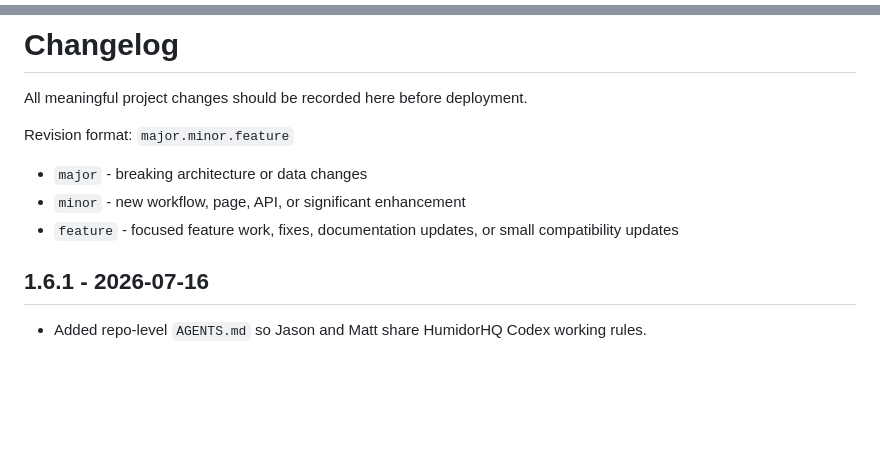
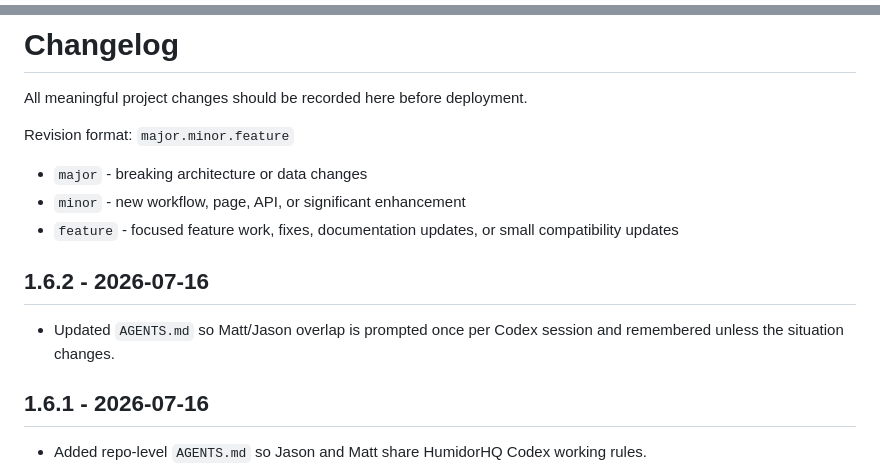
Before and after one commit to matthewcaras/HumidorHQ, a Markdown page: CHANGELOG.md, 2 parts joined by grey strips. Drawn GitHub-style; blank space fills up the shorter version.

Commit message:
Refine shared Codex overlap prompt

```diff
--- a/CHANGELOG.md
+++ b/CHANGELOG.md
@@ -1,4 +1,4 @@
 <!--
 Filename: CHANGELOG.md
-Revision: 1.6.1
+Revision: 1.6.2
 Description: Project documentation and implementation notes.
@@ -14,6 +14,10 @@ Revision format: `major.minor.feature`
 - `major` - breaking architecture or data changes
 - `minor` - new workflow, page, API, or significant enhancement
 - `feature` - focused feature work, fixes, documentation updates, or small compatibility updates
+
+## 1.6.2 - 2026-07-16
+
+- Updated `AGENTS.md` so Matt/Jason overlap is prompted once per Codex session and remembered unless the situation changes.
 
 ## 1.6.1 - 2026-07-16
 
```
Also changed, not shown: other parts of CHANGELOG.md (+1 -1 lines), AGENTS.md (+3 -3 lines).
